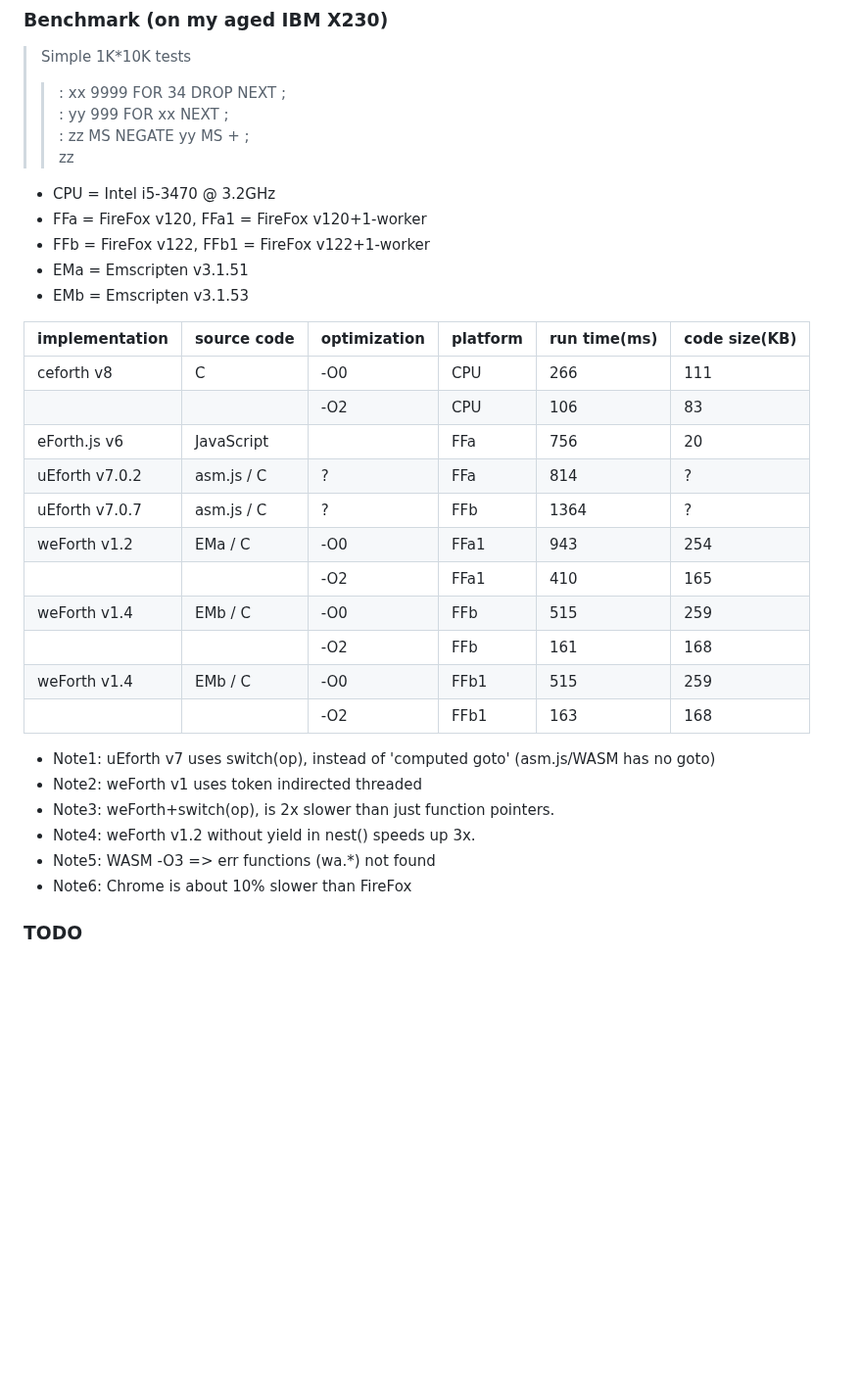
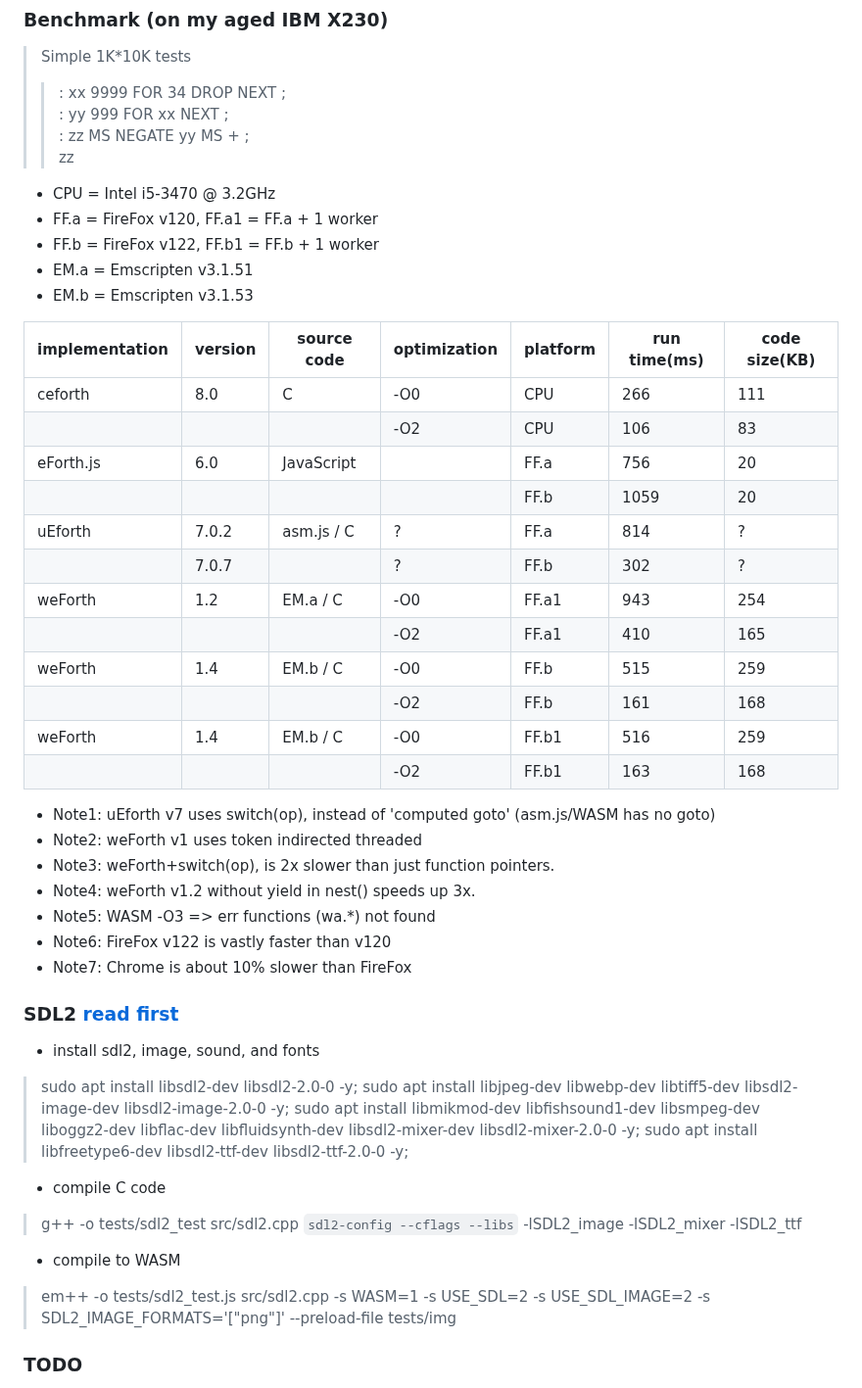
Before and after one commit to chochain/weForth, a Markdown page: README.md, the part around one of its changes. Shown at 98% size. Rendered like a GitHub page; blank space fills up the shorter version.

Commit message:
~/README add SDL stuffs

```diff
--- a/README.md
+++ b/README.md
@@ -41,31 +41,44 @@ With WASM, the interoperability between different languages become a thing of th
 >> zz
 
 * CPU = Intel i5-3470 @ 3.2GHz
-* FFa = FireFox v120, FFa1 = FireFox v120+1-worker
-* FFb = FireFox v122, FFb1 = FireFox v122+1-worker
-* EMa = Emscripten v3.1.51
-* EMb = Emscripten v3.1.53
+* FF.a = FireFox v120, FF.a1 = FF.a + 1 worker
+* FF.b = FireFox v122, FF.b1 = FF.b + 1 worker
+* EM.a = Emscripten v3.1.51
+* EM.b = Emscripten v3.1.53
 
-|implementation|source code|optimization|platform|run time(ms)|code size(KB)|
-|---|---|---|---|---|---|
-|ceforth v8    |C         |-O0|CPU |266 |111|
-|              |          |-O2|CPU |106 |83 |
-|eForth.js v6  |JavaScript|   |FFa |756 |20 |
-|uEforth v7.0.2|asm.js / C|?  |FFa |814 |?  |
-|uEforth v7.0.7|asm.js / C|?  |FFb |1364|?  |
-|weForth v1.2  |EMa / C   |-O0|FFa1|943 |254|
-|              |          |-O2|FFa1|410 |165|
-|weForth v1.4  |EMb / C   |-O0|FFb |515 |259|
-|              |          |-O2|FFb |161 |168|
-|weForth v1.4  |EMb / C   |-O0|FFb1|515 |259|
-|              |          |-O2|FFb1|163 |168|
+|implementation|version|source code|optimization|platform|run time(ms)|code size(KB)|
+|--|--|--|--|--|--|--|
+|ceforth  |8.0  |C         |-O0|CPU  |266 |111|
+|         |     |          |-O2|CPU  |106 |83 |
+|eForth.js|6.0  |JavaScript|   |FF.a |756 |20 |
+|         |     |          |   |FF.b |1059|20 |
+|uEforth  |7.0.2|asm.js / C|?  |FF.a |814 |?  |
+|         |7.0.7|          |?  |FF.b |302 |?  |
+|weForth  |1.2  |EM.a / C  |-O0|FF.a1|943 |254|
+|         |     |          |-O2|FF.a1|410 |165|
+|weForth  |1.4  |EM.b / C  |-O0|FF.b |515 |259|
+|         |     |          |-O2|FF.b |161 |168|
+|weForth  |1.4  |EM.b / C  |-O0|FF.b1|516 |259|
+|         |     |          |-O2|FF.b1|163 |168|
 
 * Note1: uEforth v7 uses switch(op), instead of 'computed goto' (asm.js/WASM has no goto)
 * Note2: weForth v1 uses token indirected threaded
 * Note3: weForth+switch(op), is 2x slower than just function pointers.
 * Note4: weForth v1.2 without yield in nest() speeds up 3x.
 * Note5: WASM -O3 => err functions (wa.*) not found
-* Note6: Chrome is about 10% slower than FireFox
+* Note6: FireFox v122 is vastly faster than v120
+* Note7: Chrome is about 10% slower than FireFox
+
+### SDL2 [read first](https://lyceum-allotments.github.io/2016/06/emscripten-and-sdl-2-tutorial-part-1/)
+* install sdl2, image, sound, and fonts
+> sudo apt install libsdl2-dev libsdl2-2.0-0 -y;
+> sudo apt install libjpeg-dev libwebp-dev libtiff5-dev libsdl2-image-dev libsdl2-image-2.0-0 -y;
+> sudo apt install libmikmod-dev libfishsound1-dev libsmpeg-dev liboggz2-dev libflac-dev libfluidsynth-dev libsdl2-mixer-dev libsdl2-mixer-2.0-0 -y;
+> sudo apt install libfreetype6-dev libsdl2-ttf-dev libsdl2-ttf-2.0-0 -y;
+* compile C code
+> g++ -o tests/sdl2_test src/sdl2.cpp `sdl2-config --cflags --libs` -lSDL2_image -lSDL2_mixer -lSDL2_ttf
+* compile to WASM
+> em++ -o tests/sdl2_test.js src/sdl2.cpp -s WASM=1 -s USE_SDL=2 -s USE_SDL_IMAGE=2 -s SDL2_IMAGE_FORMATS='["png"]' --preload-file tests/img
 
 ### TODO
 * review wasmtime (CLI), perf+hotspot (profiling)
```
Also changed, not shown: other parts of README.md (+2 -2 lines).
